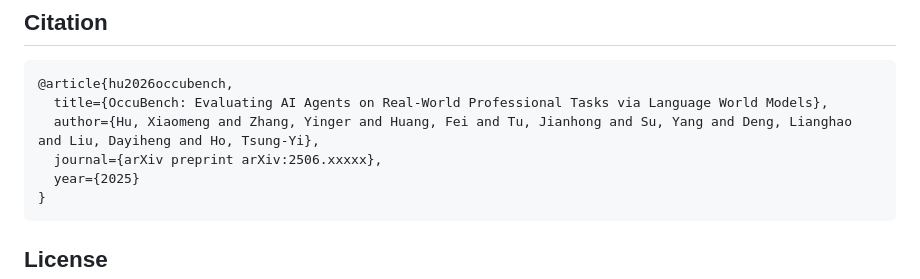
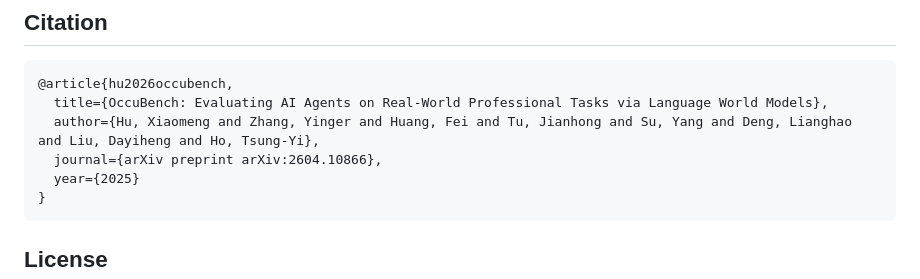
Before and after one commit to GregxmHu/OccuBench, a Markdown page: README.md, the part around the change. GitHub-like rendering.

Commit message:
Update arXiv ID to 2604.10866

````diff
--- a/README.md
+++ b/README.md
@@ -208,7 +208,7 @@ Each line in `results.jsonl` contains:
 @article{hu2026occubench,
   title={OccuBench: Evaluating AI Agents on Real-World Professional Tasks via Language World Models},
   author={Hu, Xiaomeng and Zhang, Yinger and Huang, Fei and Tu, Jianhong and Su, Yang and Deng, Lianghao and Liu, Dayiheng and Ho, Tsung-Yi},
-  journal={arXiv preprint arXiv:2506.xxxxx},
+  journal={arXiv preprint arXiv:2604.10866},
   year={2025}
 }
 ```
````
